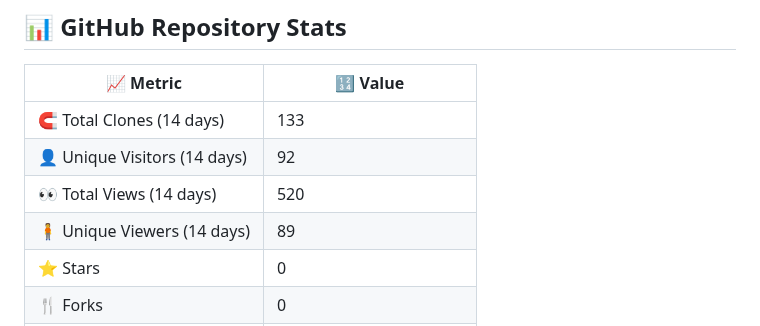
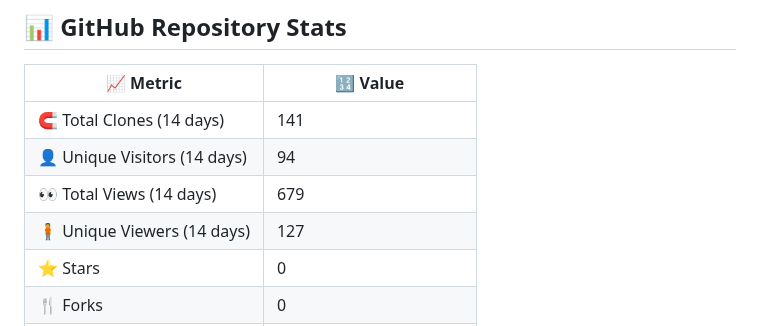
Before and after one commit to naifah05/UAS, a Markdown page: README.md, the part around one of its changes. Drawn GitHub-style.

Commit message:
🔄 Update GitHub stats in README

```diff
--- a/README.md
+++ b/README.md
@@ -2,9 +2,9 @@
 
 | 📈 Metric                      | 🔢 Value |
 |-------------------------------|----------|
-| 🧲 Total Clones (14 days)     | <!--CLONE_COUNT--> 133
-| 👤 Unique Visitors (14 days)  | <!--UNIQUE_CLONE--> 92
-| 👀 Total Views (14 days)      | <!--VIEW_COUNT--> 520
-| 🧍 Unique Viewers (14 days)   | <!--UNIQUE_VIEWS--> 89
+| 🧲 Total Clones (14 days)     | <!--CLONE_COUNT--> 141
+| 👤 Unique Visitors (14 days)  | <!--UNIQUE_CLONE--> 94
+| 👀 Total Views (14 days)      | <!--VIEW_COUNT--> 679
+| 🧍 Unique Viewers (14 days)   | <!--UNIQUE_VIEWS--> 127
 | ⭐ Stars                       | <!--STARS--> 0
 | 🍴 Forks                      | <!--FORKS--> 0
```
Also changed, not shown: other parts of README.md (+1 -1 lines).
